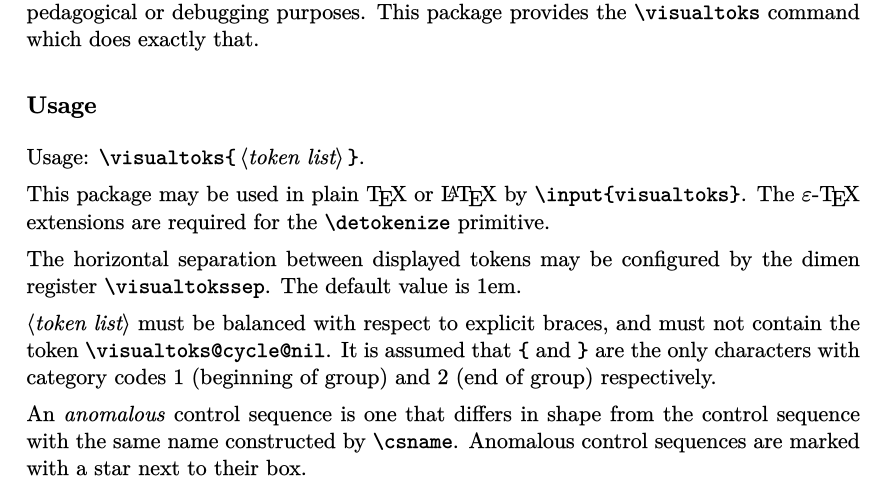
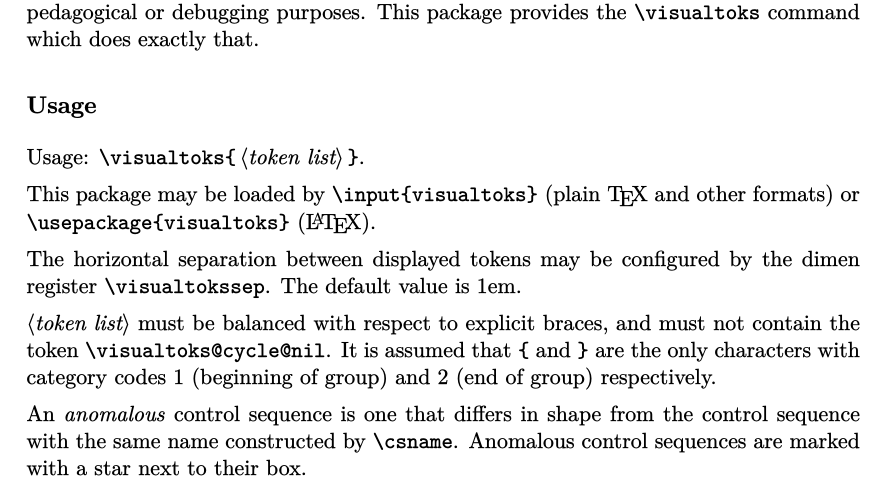
Before and after one commit to plante3/visualtoks, a LaTeX document (visualtoks-doc.tex): part of page 1 of 2, cut so that both start at the same text. The pictures show the PDF file visualtoks-doc.pdf that the author committed with the source.

Commit message:
Add .sty for LaTeX

```diff
--- a/visualtoks-doc.tex
+++ b/visualtoks-doc.tex
@@ -62,7 +62,7 @@ This package provides the \verb|\visualtoks| command which does exactly that.
 
 Usage: \verb|\visualtoks{|$\,\langle\textit{token list}\rangle\,$\verb|}|.
 
-This package may be used in plain \TeX\ or \LaTeX\ by \verb|\input{visualtoks}|. The $\varepsilon$-\TeX\ extensions are required for the \verb|\detokenize| primitive.
+This package may be loaded by \verb|\input{visualtoks}| (plain \TeX\ and other formats) or \verb|\usepackage{visualtoks}| (\LaTeX). % The $\varepsilon$-\TeX\ extensions are required for the \verb|\detokenize| primitive.
 
 The horizontal separation between displayed tokens may be configured by the dimen register \verb|\visualtokssep|. The default value is 1em.
 
```
Also changed, not shown: visualtoks.tex (+2 -0 lines), visualtoks-doc.pdf, visualtoks-doc.tex (2 more changed lines).
